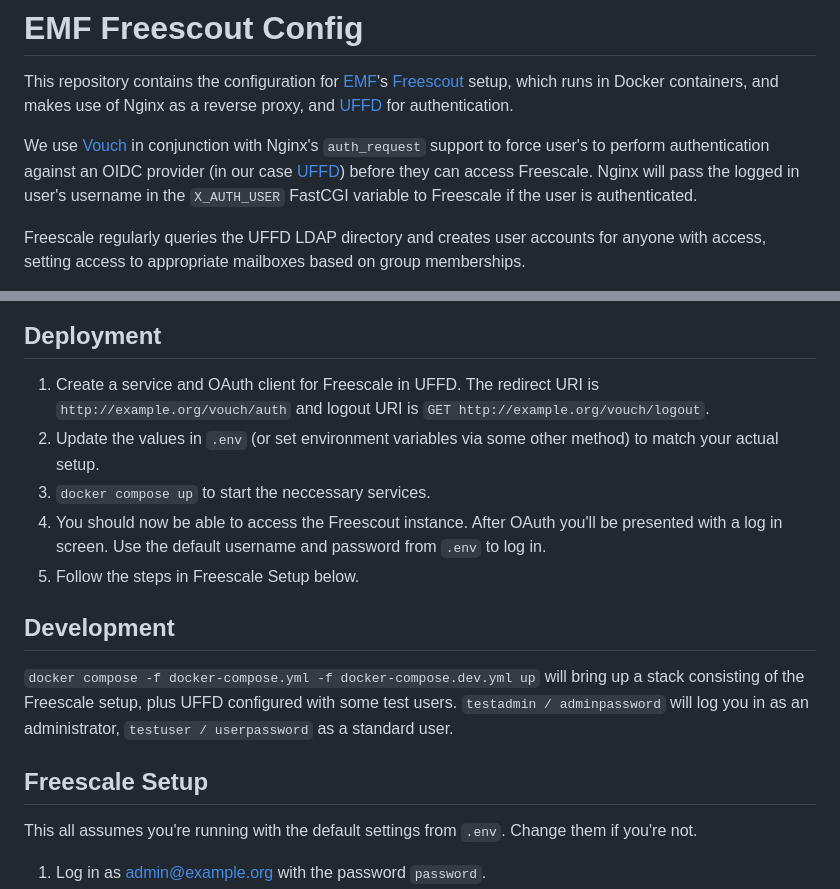
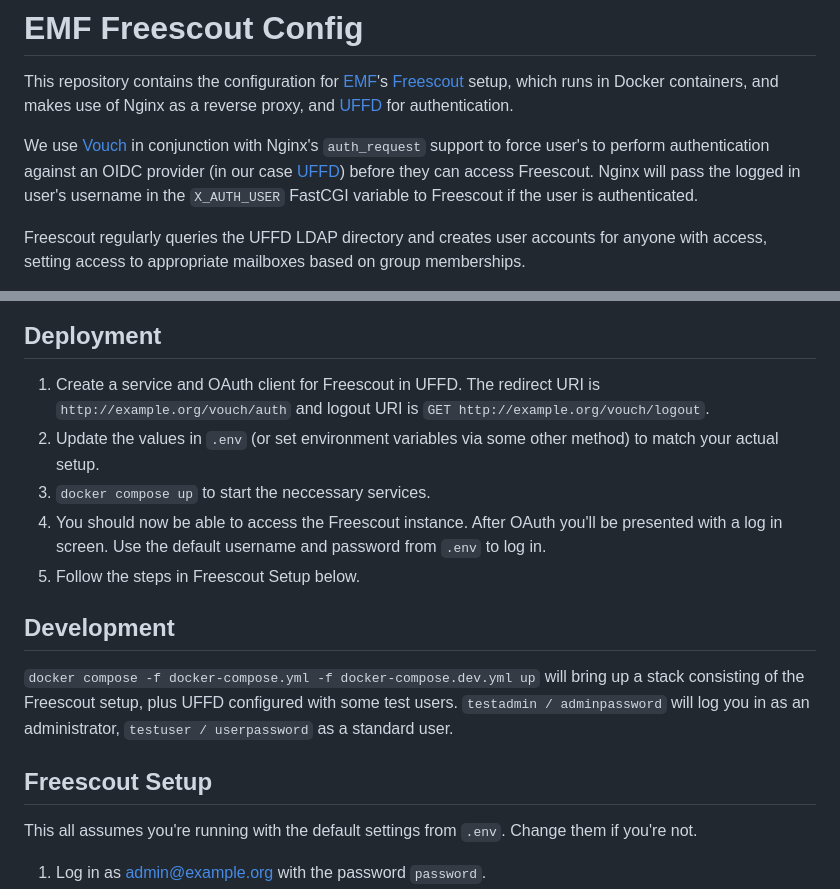
Before and after one commit to emfcamp/freescout-docker, a Markdown page: README.md, 2 parts joined by grey strips. Rendered like a GitHub page.

Commit message:
Typo fix

```diff
--- a/README.md
+++ b/README.md
@@ -8,10 +8,10 @@ for authentication.
 We use [Vouch](https://github.com/vouch/vouch-proxy/) in conjunction with Nginx's
 `auth_request` support to force user's to perform authentication against an OIDC
 provider (in our case [UFFD](https://git.cccv.de/uffd/uffd)) before they can
-access Freescale. Nginx will pass the logged in user's username in the `X_AUTH_USER`
-FastCGI variable to Freescale if the user is authenticated.
+access Freescout. Nginx will pass the logged in user's username in the `X_AUTH_USER`
+FastCGI variable to Freescout if the user is authenticated.
 
-Freescale regularly queries the UFFD LDAP directory and creates user accounts
+Freescout regularly queries the UFFD LDAP directory and creates user accounts
 for anyone with access, setting access to appropriate mailboxes based on group
 memberships.
 
@@ -25,7 +25,7 @@ Here's a pretty picture of how all that fits together:
 
 ## Deployment
 
-1. Create a service and OAuth client for Freescale in UFFD. The redirect URI is
+1. Create a service and OAuth client for Freescout in UFFD. The redirect URI is
   `http://example.org/vouch/auth` and logout URI is `GET http://example.org/vouch/logout`.
 2. Update the values in `.env` (or set environment variables via some other method)
    to match your actual setup.
@@ -33,16 +33,16 @@ Here's a pretty picture of how all that fits together:
 4. You should now be able to access the Freescout instance. After OAuth you'll
    be presented with a log in screen. Use the default username and password from
    `.env` to log in.
-5. Follow the steps in Freescale Setup below.
+5. Follow the steps in Freescout Setup below.
 
 ## Development
 
 `docker compose -f docker-compose.yml -f docker-compose.dev.yml up` will bring
-up a stack consisting of the Freescale setup, plus UFFD configured with some
+up a stack consisting of the Freescout setup, plus UFFD configured with some
 test users. `testadmin / adminpassword` will log you in as an administrator,
 `testuser / userpassword` as a standard user.
 
-## Freescale Setup
+## Freescout Setup
 
 This all assumes you're running with the default settings from `.env`. Change them
 if you're not.
```
